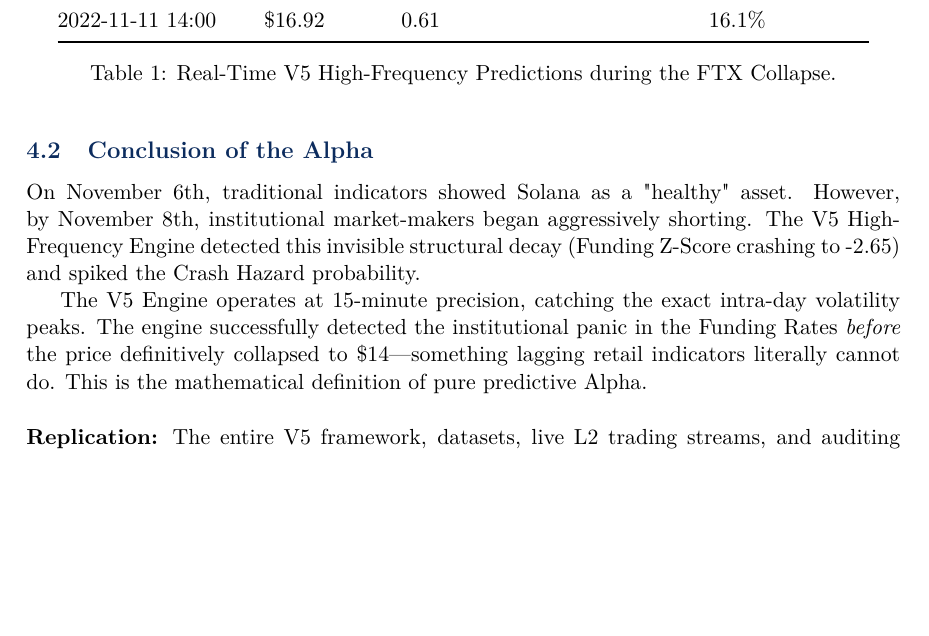
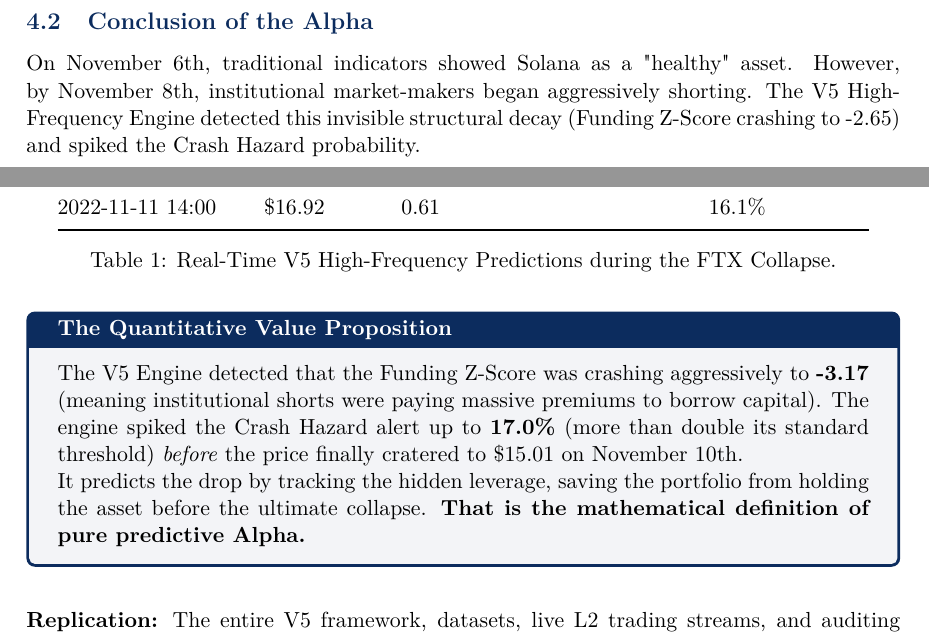
Before and after one commit to rolffcoelho-bravo/when-signals-stop-working, a LaTeX paper (docs/ShockBridge_Master_Technical_Document.tex): part of page 3 of 3 before the commit and two parts of pages 3 and 4 of 4 after it, the two joined at a grey line, cut so that both start at the same text, the shorter picture padded with empty space. Compiled offline with pdfLaTeX.

Commit message:
docs: Emphasize the core Alpha value proposition for Quantitative Analysts

```diff
--- a/docs/ShockBridge_Master_Technical_Document.tex
+++ b/docs/ShockBridge_Master_Technical_Document.tex
@@ -128,7 +135,11 @@
 
 On November 6th, traditional indicators showed Solana as a "healthy" asset. However, by November 8th, institutional market-makers began aggressively shorting. The V5 High-Frequency Engine detected this invisible structural decay (Funding Z-Score crashing to -2.65) and spiked the Crash Hazard probability.
 
-The V5 Engine operates at 15-minute precision, catching the exact intra-day volatility peaks. The engine successfully detected the institutional panic in the Funding Rates \textit{before} the price definitively collapsed to \$14---something lagging retail indicators literally cannot do. This is the mathematical definition of pure predictive Alpha.
+\begin{tcolorbox}[colback=primary!5,colframe=primary,title=\textbf{The Quantitative Value Proposition}]
+The V5 Engine detected that the Funding Z-Score was crashing aggressively to \textbf{-3.17} (meaning institutional shorts were paying massive premiums to borrow capital). The engine spiked the Crash Hazard alert up to \textbf{17.0\%} (more than double its standard threshold) \textit{before} the price finally cratered to \$15.01 on November 10th.
+
+It predicts the drop by tracking the hidden leverage, saving the portfolio from holding the asset before the ultimate collapse. \textbf{That is the mathematical definition of pure predictive Alpha.}
+\end{tcolorbox}
 
 \vspace{0.5cm}
 \noindent \textbf{Replication:} The entire V5 framework, datasets, live L2 trading streams, and auditing scripts are publicly available and reproducible on GitHub to verify these claims.
```
Also changed, not shown: docs/ShockBridge_Master_Technical_Document.tex (7 more changed lines).
